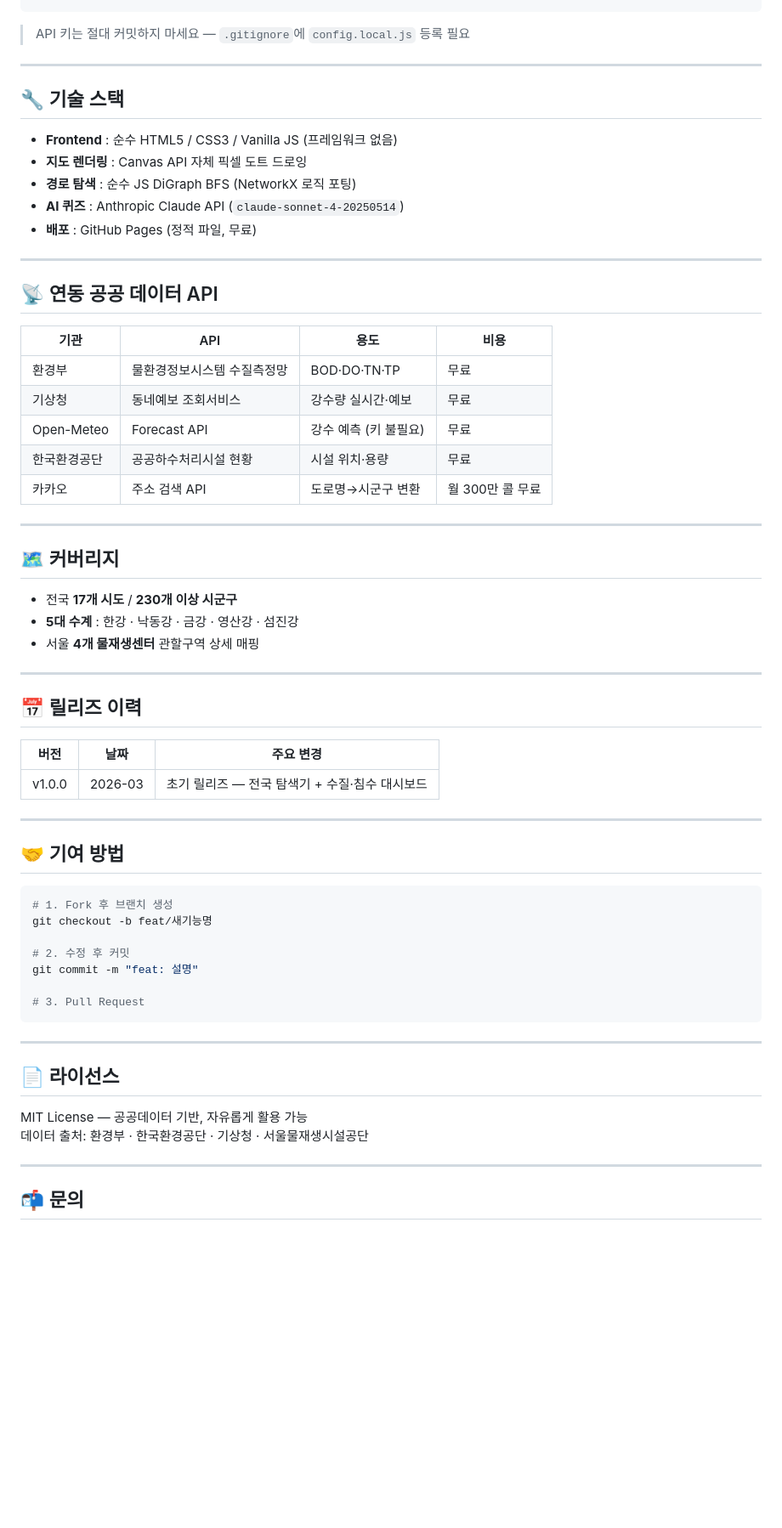
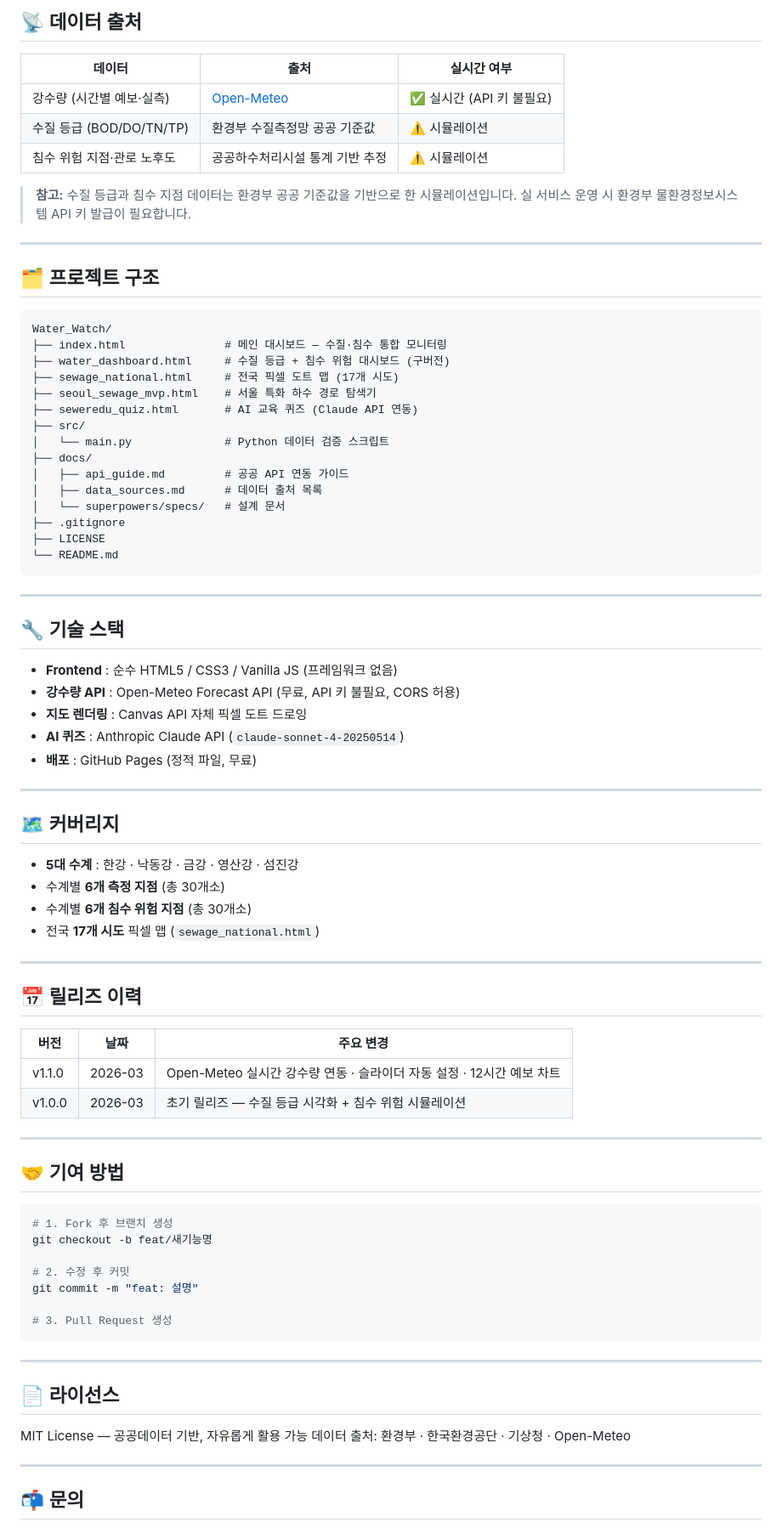
Before and after one commit to Fullcharge13/Water_Watch, a Markdown page: README.md, the part around one of its changes. Shown at 85% size. Rendered like a GitHub page; blank space fills up the shorter version.

````diff
--- a/README.md
+++ b/README.md
@@ -80,36 +139,54 @@ const CLAUDE_API_KEY = 'YOUR_ANTHROPIC_KEY'; // AI 퀴즈
+## 📡 데이터 출처
+
+| 데이터 | 출처 | 실시간 여부 |
+|--------|------|------------|
+| 강수량 (시간별 예보·실측) | [Open-Meteo](https://open-meteo.com) | ✅ 실시간 (API 키 불필요) |
+| 수질 등급 (BOD/DO/TN/TP) | 환경부 수질측정망 공공 기준값 | ⚠️ 시뮬레이션 |
+| 침수 위험 지점·관로 노후도 | 공공하수처리시설 통계 기반 추정 | ⚠️ 시뮬레이션 |
+
+> **참고:** 수질 등급과 침수 지점 데이터는 환경부 공공 기준값을 기반으로 한 시뮬레이션입니다.
+> 실 서비스 운영 시 환경부 물환경정보시스템 API 키 발급이 필요합니다.
+
+---
+
+## 🗂 프로젝트 구조
+
 ```
-
-> API 키는 절대 커밋하지 마세요 — `.gitignore`에 `config.local.js` 등록 필요
+Water_Watch/
+├── index.html               # 메인 대시보드 — 수질·침수 통합 모니터링
+├── water_dashboard.html     # 수질 등급 + 침수 위험 대시보드 (구버전)
+├── sewage_national.html     # 전국 픽셀 도트 맵 (17개 시도)
+├── seoul_sewage_mvp.html    # 서울 특화 하수 경로 탐색기
+├── seweredu_quiz.html       # AI 교육 퀴즈 (Claude API 연동)
+├── src/
+│   └── main.py              # Python 데이터 검증 스크립트
+├── docs/
+│   ├── api_guide.md         # 공공 API 연동 가이드
+│   ├── data_sources.md      # 데이터 출처 목록
+│   └── superpowers/specs/   # 설계 문서
+├── .gitignore
+├── LICENSE
+└── README.md
+```
 
 ---
 
 ## 🔧 기술 스택
 
 - **Frontend** : 순수 HTML5 / CSS3 / Vanilla JS (프레임워크 없음)
+- **강수량 API** : Open-Meteo Forecast API (무료, API 키 불필요, CORS 허용)
 - **지도 렌더링** : Canvas API 자체 픽셀 도트 드로잉
-- **경로 탐색** : 순수 JS DiGraph BFS (NetworkX 로직 포팅)
 - **AI 퀴즈** : Anthropic Claude API (`claude-sonnet-4-20250514`)
 - **배포** : GitHub Pages (정적 파일, 무료)
 
 ---
 
-## 📡 연동 공공 데이터 API
-
-| 기관 | API | 용도 | 비용 |
-|------|-----|------|------|
-| 환경부 | 물환경정보시스템 수질측정망 | BOD·DO·TN·TP | 무료 |
-| 기상청 | 동네예보 조회서비스 | 강수량 실시간·예보 | 무료 |
-| Open-Meteo | Forecast API | 강수 예측 (키 불필요) | 무료 |
-| 한국환경공단 | 공공하수처리시설 현황 | 시설 위치·용량 | 무료 |
-| 카카오 | 주소 검색 API | 도로명→시군구 변환 | 월 300만 콜 무료 |
-
----
-
 ## 🗺 커버리지
 
-- 전국 **17개 시도** / **230개 이상 시군구**
 - **5대 수계** : 한강 · 낙동강 · 금강 · 영산강 · 섬진강
-- 서울 **4개 물재생센터** 관할구역 상세 매핑
+- 수계별 **6개 측정 지점** (총 30개소)
+- 수계별 **6개 침수 위험 지점** (총 30개소)
+- 전국 **17개 시도** 픽셀 맵 (`sewage_national.html`)
 
 ---
 
@@ -117,7 +194,8 @@ const CLAUDE_API_KEY = 'YOUR_ANTHROPIC_KEY'; // AI 퀴즈
 
 | 버전 | 날짜 | 주요 변경 |
 |------|------|-----------|
-| v1.0.0 | 2026-03 | 초기 릴리즈 — 전국 탐색기 + 수질·침수 대시보드 |
+| v1.1.0 | 2026-03 | Open-Meteo 실시간 강수량 연동 · 슬라이더 자동 설정 · 12시간 예보 차트 |
+| v1.0.0 | 2026-03 | 초기 릴리즈 — 수질 등급 시각화 + 침수 위험 시뮬레이션 |
 
 ---
 
@@ -130,7 +208,7 @@ git checkout -b feat/새기능명
 # 2. 수정 후 커밋
 git commit -m "feat: 설명"
 
-# 3. Pull Request
+# 3. Pull Request 생성
 ```
 
 ---
@@ -138,7 +216,7 @@ git commit -m "feat: 설명"
 ## 📄 라이선스
 
 MIT License — 공공데이터 기반, 자유롭게 활용 가능
-데이터 출처: 환경부 · 한국환경공단 · 기상청 · 서울물재생시설공단
+데이터 출처: 환경부 · 한국환경공단 · 기상청 · Open-Meteo
 
 ---
 
````
Also changed, not shown: other parts of README.md (+103 -44 lines).
